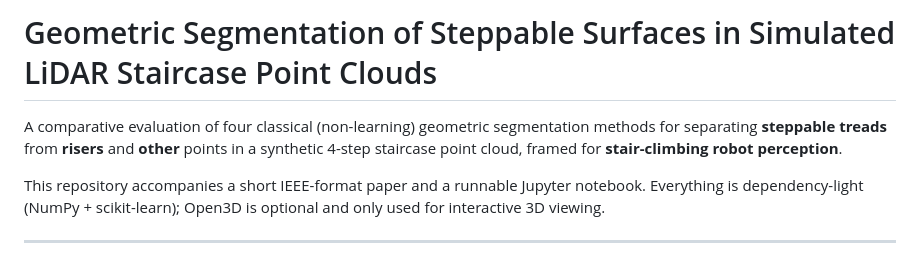
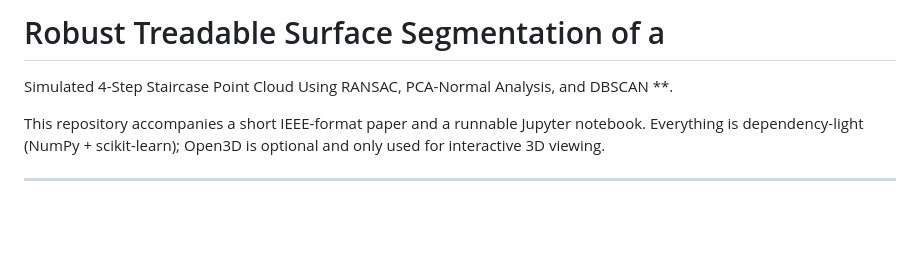
Before and after one commit to samaraqlan-G/staircase-pointcloud-segmentation-, a Markdown page: README.md, the part around the change. Drawn GitHub-style; blank space fills up the shorter version.

```diff
--- a/README.md
+++ b/README.md
@@ -1,9 +1,6 @@
-# Geometric Segmentation of Steppable Surfaces in Simulated LiDAR Staircase Point Clouds
-
-A comparative evaluation of four classical (non-learning) geometric segmentation
-methods for separating **steppable treads** from **risers** and **other** points
-in a synthetic 4-step staircase point cloud, framed for **stair-climbing robot
-perception**.
+# Robust Treadable Surface Segmentation of a
+Simulated 4-Step Staircase Point Cloud Using
+RANSAC, PCA-Normal Analysis, and DBSCAN **.
 
 This repository accompanies a short IEEE-format paper and a runnable Jupyter
 notebook. Everything is dependency-light (NumPy + scikit-learn); Open3D is
```
